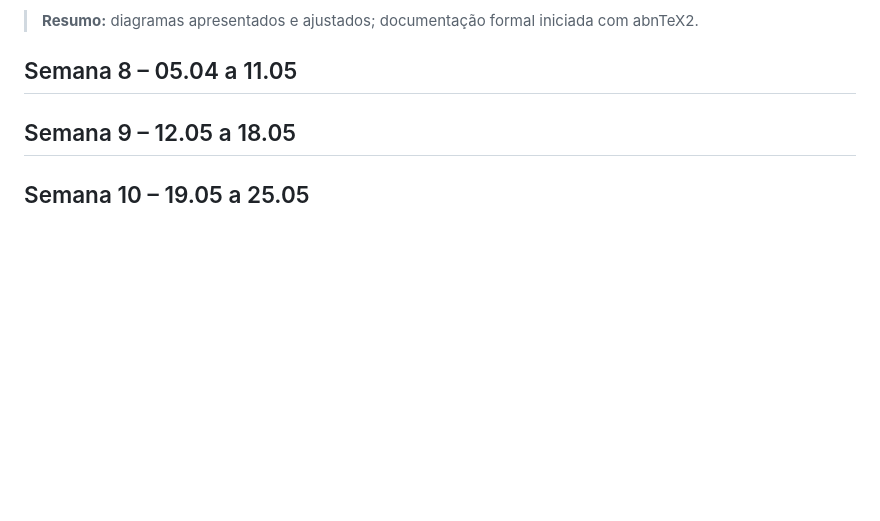
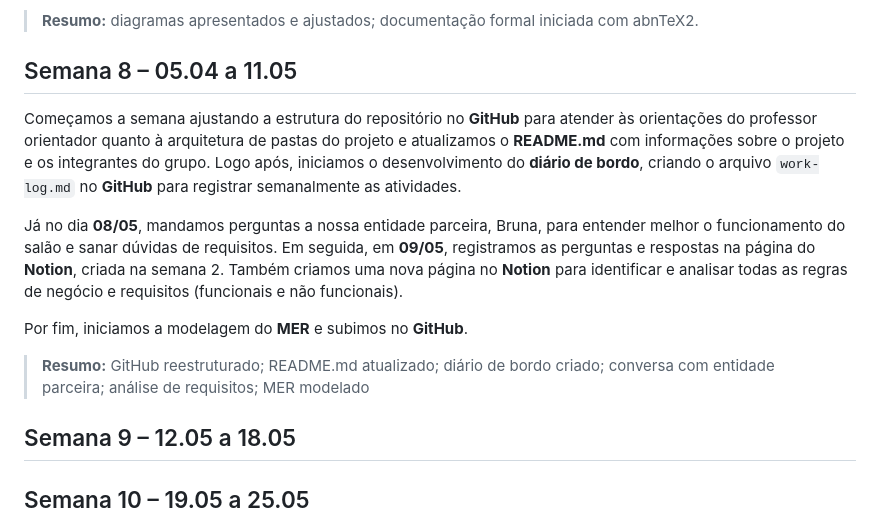
Before and after one commit to Henrriky/bs-beauty, a Markdown page: docs/project/work-log.md, the part around the change. Drawn GitHub-style; blank space fills up the shorter version.

Commit message:
docs: add week 8 to logbook

```diff
--- a/docs/project/work-log.md
+++ b/docs/project/work-log.md
@@ -57,6 +57,13 @@ No dia **29/04**, apresentamos ao professor orientador e à turma os **diagramas
 > **Resumo:** diagramas apresentados e ajustados; documentação formal iniciada com abnTeX2.
 
 ## Semana 8 – 05.04 a 11.05
+Começamos a semana ajustando a estrutura do repositório no **GitHub** para atender às orientações do professor orientador quanto à arquitetura de pastas do projeto e atualizamos o **README.md** com informações sobre o projeto e os integrantes do grupo. Logo após, iniciamos o desenvolvimento do **diário de bordo**, criando o arquivo `work-log.md` no **GitHub** para registrar semanalmente as atividades.
+
+Já no dia **08/05**, mandamos perguntas a nossa entidade parceira, Bruna, para entender melhor o funcionamento do salão e sanar dúvidas de requisitos. Em seguida, em **09/05**, registramos as perguntas e respostas na página do **Notion**, criada na semana 2. Também criamos uma nova página no **Notion** para identificar e analisar todas as regras de negócio e requisitos (funcionais e não funcionais).
+
+Por fim, iniciamos a modelagem do **MER** e subimos no **GitHub**.
+
+> **Resumo:** GitHub reestruturado; README.md atualizado; diário de bordo criado; conversa com entidade parceira; análise de requisitos; MER modelado
 
 ## Semana 9 – 12.05 a 18.05
 
```
